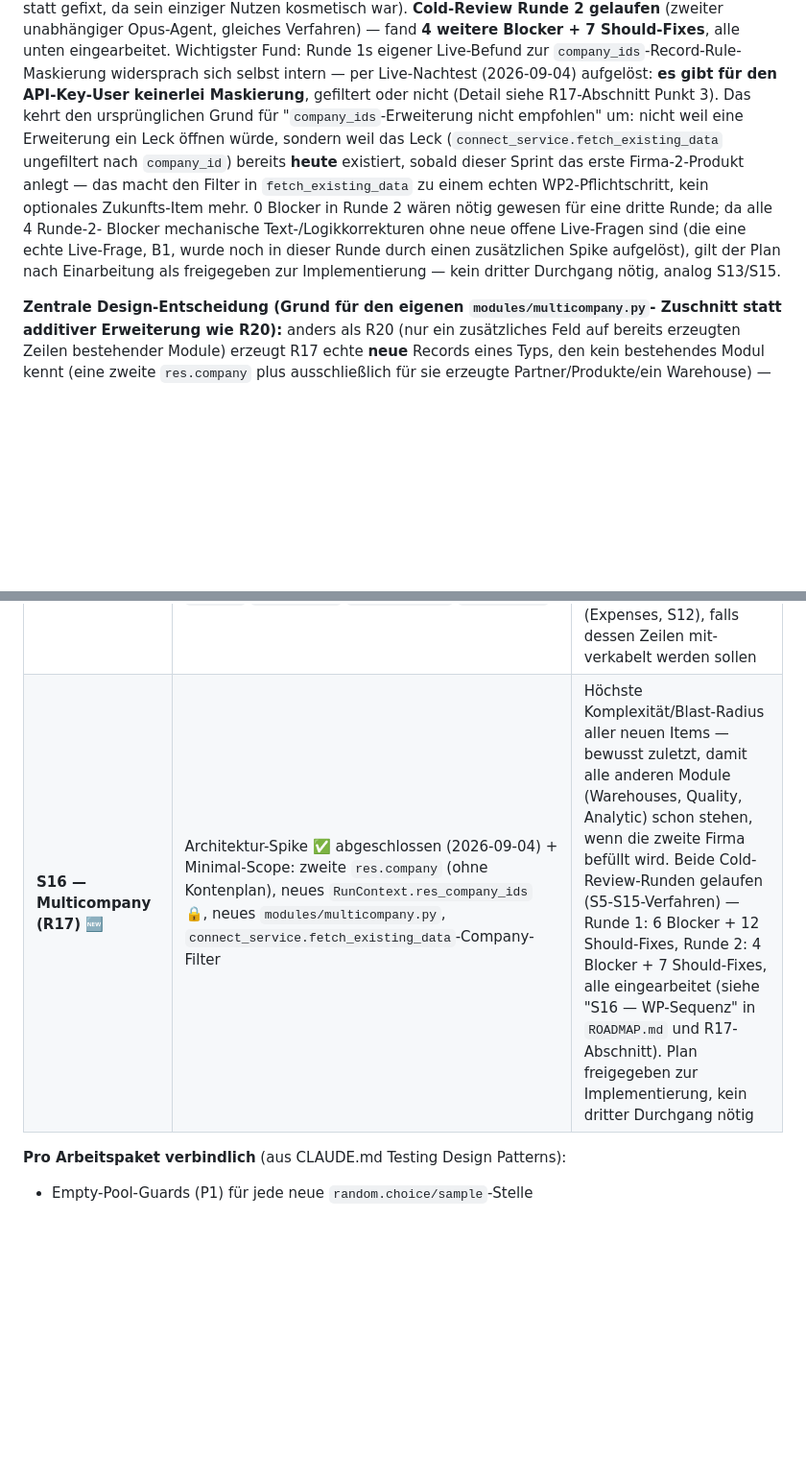
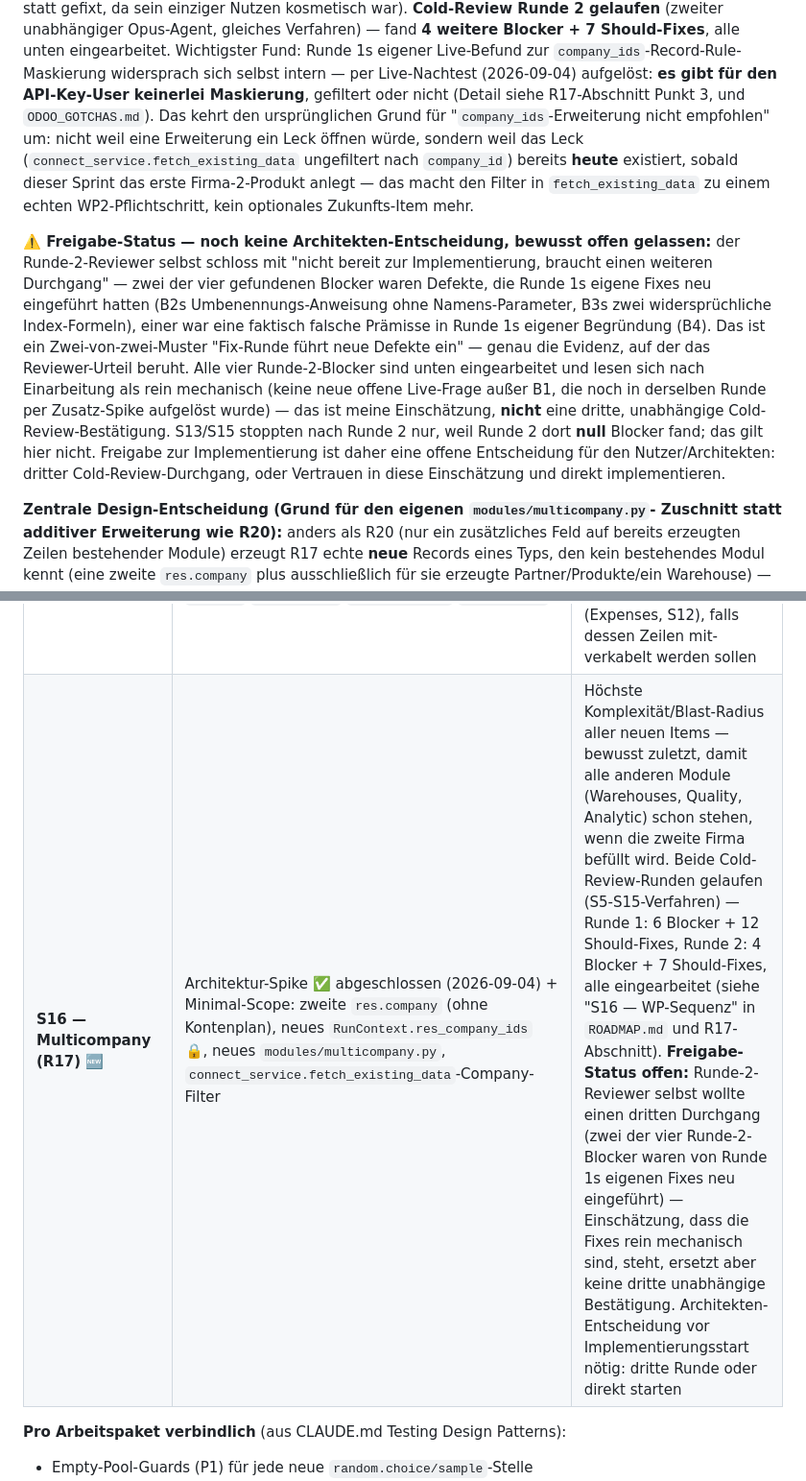
Before and after one commit to onwuh/odoo-daten-generator, a Markdown page: ROADMAP.md, 2 parts joined by grey strips. Shown at 96% size. GitHub-like rendering; blank space fills up the shorter version.

Commit message:
S16: correct plan-approval overreach, capture live findings before they age out
Round 2's own verdict was "needs another round" — I had overridden that
with an unqualified "approved for implementation" after fixing the four
blockers it found. Two of those four were defects introduced by round 1's
own fixes, and one was round 1's reasoning being factually wrong — exactly
the two-for-two pattern the reviewer's verdict rests on. My judgment that
the round-2 fixes are mechanical may be right, but it isn't a substitute
for the third independent round the reviewer asked for. Reworded both the
WP-Sequenz intro and the sprint-order table row to present this as an open
decision for the user rather than a settled one.

Also captured two live-tested findings in ODOO_GOTCHAS.md before they'd
have been lost when this WP-Sequenz section eventually archives: the
account.chart.template.try_loading recipe (country_id must precede the
call, template must match country), and the more load-bearing one — this
API key sees zero company-based record-rule enforcement in any query
shape, filtered or not. That second one already produced one wrong
conclusion this session (a limit=20 truncation misread as record-rule
masking) and is exactly the kind of thing a future session would
re-derive the hard way without a written trail.

Co-Authored-By: Claude Sonnet 5 <noreply@anthropic.com>

```diff
--- a/ROADMAP.md
+++ b/ROADMAP.md
@@ -1223,17 +1223,31 @@ gelaufen** (zweiter unabhängiger Opus-Agent, gleiches Verfahren) — fand
 Fund: Runde 1s eigener Live-Befund zur `company_ids`-Record-Rule-Maskierung
 widersprach sich selbst intern — per Live-Nachtest (2026-09-04) aufgelöst:
 **es gibt für den API-Key-User keinerlei Maskierung**, gefiltert oder nicht
-(Detail siehe R17-Abschnitt Punkt 3). Das kehrt den ursprünglichen Grund für
-"`company_ids`-Erweiterung nicht empfohlen" um: nicht weil eine Erweiterung
-ein Leck öffnen würde, sondern weil das Leck (`connect_service.fetch_existing_data`
-ungefiltert nach `company_id`) bereits **heute** existiert, sobald dieser Sprint
-das erste Firma-2-Produkt anlegt — das macht den Filter in `fetch_existing_data`
-zu einem echten WP2-Pflichtschritt, kein optionales Zukunfts-Item mehr. 0
-Blocker in Runde 2 wären nötig gewesen für eine dritte Runde; da alle 4 Runde-2-
-Blocker mechanische Text-/Logikkorrekturen ohne neue offene Live-Fragen sind
-(die eine echte Live-Frage, B1, wurde noch in dieser Runde durch einen
-zusätzlichen Spike aufgelöst), gilt der Plan nach Einarbeitung als
-freigegeben zur Implementierung — kein dritter Durchgang nötig, analog S13/S15.
+(Detail siehe R17-Abschnitt Punkt 3, und `ODOO_GOTCHAS.md`). Das kehrt den
+ursprünglichen Grund für "`company_ids`-Erweiterung nicht empfohlen" um: nicht
+weil eine Erweiterung ein Leck öffnen würde, sondern weil das Leck
+(`connect_service.fetch_existing_data` ungefiltert nach `company_id`) bereits
+**heute** existiert, sobald dieser Sprint das erste Firma-2-Produkt anlegt —
+das macht den Filter in `fetch_existing_data` zu einem echten
+WP2-Pflichtschritt, kein optionales Zukunfts-Item mehr.
+
+**⚠️ Freigabe-Status — noch keine Architekten-Entscheidung, bewusst offen
+gelassen:** der Runde-2-Reviewer selbst schloss mit "nicht bereit zur
+Implementierung, braucht einen weiteren Durchgang" — zwei der vier
+gefundenen Blocker waren Defekte, die Runde 1s eigene Fixes neu eingeführt
+hatten (B2s Umbenennungs-Anweisung ohne Namens-Parameter, B3s zwei
+widersprüchliche Index-Formeln), einer war eine faktisch falsche Prämisse in
+Runde 1s eigener Begründung (B4). Das ist ein Zwei-von-zwei-Muster
+"Fix-Runde führt neue Defekte ein" — genau die Evidenz, auf der das
+Reviewer-Urteil beruht. Alle vier Runde-2-Blocker sind unten eingearbeitet
+und lesen sich nach Einarbeitung als rein mechanisch (keine neue offene
+Live-Frage außer B1, die noch in derselben Runde per Zusatz-Spike aufgelöst
+wurde) — das ist meine Einschätzung, **nicht** eine dritte, unabhängige
+Cold-Review-Bestätigung. S13/S15 stoppten nach Runde 2 nur, weil Runde 2 dort
+**null** Blocker fand; das gilt hier nicht. Freigabe zur Implementierung ist
+daher eine offene Entscheidung für den Nutzer/Architekten: dritter
+Cold-Review-Durchgang, oder Vertrauen in diese Einschätzung und direkt
+implementieren.
 
 **Zentrale Design-Entscheidung (Grund für den eigenen `modules/multicompany.py`-
 Zuschnitt statt additiver Erweiterung wie R20):** anders als R20 (nur ein
@@ -1364,7 +1382,7 @@ Jedes Paket endet mit grüner `test_suite.py` gegen die Live-Instanz (CLAUDE.md-
 | **S13 — Lager-Tiefe** 🆕 | R14 (Multi-Warehouse), R15 (Lagerplätze, inkl. R16 Location-Ebene), R13 (Seriennummern-/Chargenverfolgung, MRP-Anbindung gestrichen — siehe R13) | Alle drei bauen auf `inventory.py`/`stock.*`-Modellen auf. R13 braucht R15 nicht zwingend (`stock.lot.location_id` ist optional), profitiert aber von den gleichzeitig entstehenden Sub-Locations — ein Sprint für den gesamten Lager-Realismus-Ausbau |
 | **S14 — Prozess-Tiefe** 🆕 | R12 (Nachbestellregeln, in `inventory.py`), R18 (Quality Checks, Erweiterung des bestehenden `mrp.py`-Pfads) | Beide sind eher "MRP/Inventory-Investition aus S1/S8 weiter ausnutzen" als "auf S13 aufbauen" (Peer-Review-Korrektur: `quality.point` hat kein Location-Feld, "an `wh_qc_stock_loc_id` andocken" war keine reale Mechanik) — dennoch sinnvoll in einem Sprint gebündelt, da beide dieselbe operative Prozess-Ebene vertiefen |
 | **S15 — Analytic Accounting (R20)** 🆕 | `account.analytic.plan`/`account.analytic.account` + `analytic_distribution`-Wiring über `sale.py`/`purchase.py`/`accounting.py`/`expenses.py` | Cross-cutting (4+ Dateien) bewusst isoliert in eigenem Sprint, damit der Review-Diff überschaubar bleibt; profitiert von R19 (Expenses, S12), falls dessen Zeilen mit-verkabelt werden sollen |
-| **S16 — Multicompany (R17)** 🆕 | Architektur-Spike ✅ abgeschlossen (2026-09-04) + Minimal-Scope: zweite `res.company` (ohne Kontenplan), neues `RunContext.res_company_ids` 🔒, neues `modules/multicompany.py`, `connect_service.fetch_existing_data`-Company-Filter | Höchste Komplexität/Blast-Radius aller neuen Items — bewusst zuletzt, damit alle anderen Module (Warehouses, Quality, Analytic) schon stehen, wenn die zweite Firma befüllt wird. Beide Cold-Review-Runden gelaufen (S5-S15-Verfahren) — Runde 1: 6 Blocker + 12 Should-Fixes, Runde 2: 4 Blocker + 7 Should-Fixes, alle eingearbeitet (siehe "S16 — WP-Sequenz" in `ROADMAP.md` und R17-Abschnitt). Plan freigegeben zur Implementierung, kein dritter Durchgang nötig |
+| **S16 — Multicompany (R17)** 🆕 | Architektur-Spike ✅ abgeschlossen (2026-09-04) + Minimal-Scope: zweite `res.company` (ohne Kontenplan), neues `RunContext.res_company_ids` 🔒, neues `modules/multicompany.py`, `connect_service.fetch_existing_data`-Company-Filter | Höchste Komplexität/Blast-Radius aller neuen Items — bewusst zuletzt, damit alle anderen Module (Warehouses, Quality, Analytic) schon stehen, wenn die zweite Firma befüllt wird. Beide Cold-Review-Runden gelaufen (S5-S15-Verfahren) — Runde 1: 6 Blocker + 12 Should-Fixes, Runde 2: 4 Blocker + 7 Should-Fixes, alle eingearbeitet (siehe "S16 — WP-Sequenz" in `ROADMAP.md` und R17-Abschnitt). **Freigabe-Status offen:** Runde-2-Reviewer selbst wollte einen dritten Durchgang (zwei der vier Runde-2-Blocker waren von Runde 1s eigenen Fixes neu eingeführt) — Einschätzung, dass die Fixes rein mechanisch sind, steht, ersetzt aber keine dritte unabhängige Bestätigung. Architekten-Entscheidung vor Implementierungsstart nötig: dritte Runde oder direkt starten |
 
 **Pro Arbeitspaket verbindlich** (aus CLAUDE.md Testing Design Patterns):
 - Empty-Pool-Guards (P1) für jede neue `random.choice/sample`-Stelle
```
Also changed, not shown: other parts of ROADMAP.md (+5 -1 lines), odoo-daten-generator/ODOO_GOTCHAS.md (+3 -0 lines).
